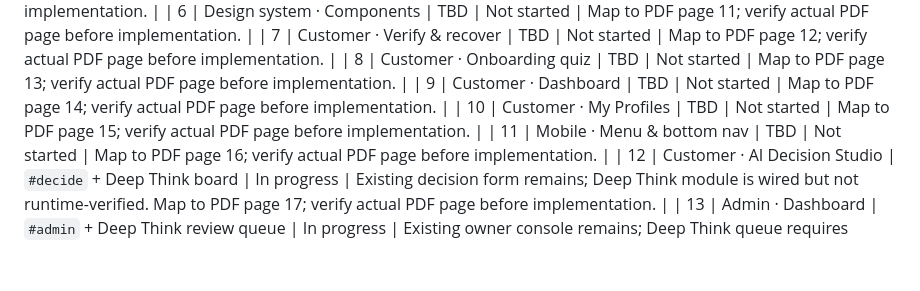
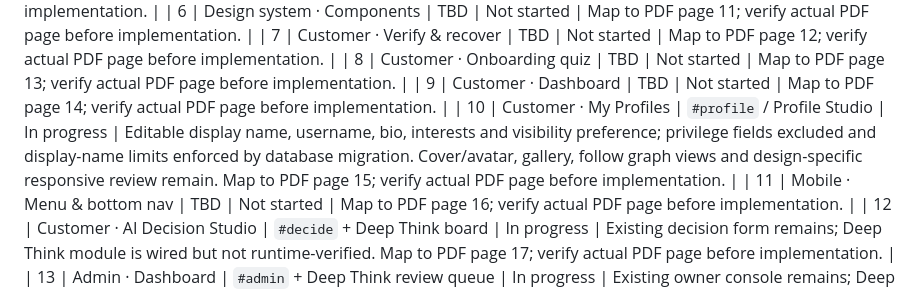
Before and after one commit to Saifshowmik/Clario, a Markdown page: docs/SCREEN_IMPLEMENTATION_TRACKER.md, the part around the change. Rendered like a GitHub page; blank space fills up the shorter version.

Commit message:
Track Profile Studio implementation and remaining gaps accurately

```diff
--- a/docs/SCREEN_IMPLEMENTATION_TRACKER.md
+++ b/docs/SCREEN_IMPLEMENTATION_TRACKER.md
@@ -17,7 +17,7 @@ Do not mark a screen implemented merely because a link or placeholder exists. A
 | 7 | Customer · Verify & recover | TBD | Not started | Map to PDF page 12; verify actual PDF page before implementation. |
 | 8 | Customer · Onboarding quiz | TBD | Not started | Map to PDF page 13; verify actual PDF page before implementation. |
 | 9 | Customer · Dashboard | TBD | Not started | Map to PDF page 14; verify actual PDF page before implementation. |
-| 10 | Customer · My Profiles | TBD | Not started | Map to PDF page 15; verify actual PDF page before implementation. |
+| 10 | Customer · My Profiles | `#profile` / Profile Studio | In progress | Editable display name, username, bio, interests and visibility preference; privilege fields excluded and display-name limits enforced by database migration. Cover/avatar, gallery, follow graph views and design-specific responsive review remain. Map to PDF page 15; verify actual PDF page before implementation. |
 | 11 | Mobile · Menu & bottom nav | TBD | Not started | Map to PDF page 16; verify actual PDF page before implementation. |
 | 12 | Customer · AI Decision Studio | `#decide` + Deep Think board | In progress | Existing decision form remains; Deep Think module is wired but not runtime-verified. Map to PDF page 17; verify actual PDF page before implementation. |
 | 13 | Admin · Dashboard | `#admin` + Deep Think review queue | In progress | Existing owner console remains; Deep Think queue requires staging role and browser tests. Map to PDF page 18; verify actual PDF page before implementation. |
```
